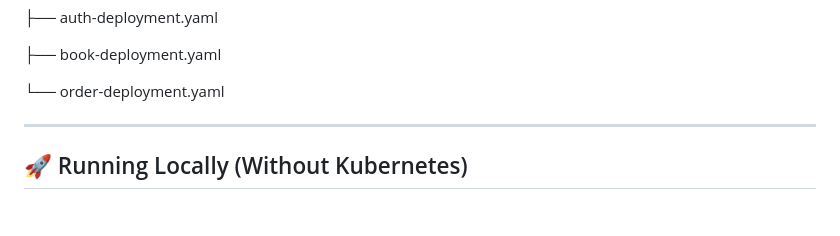
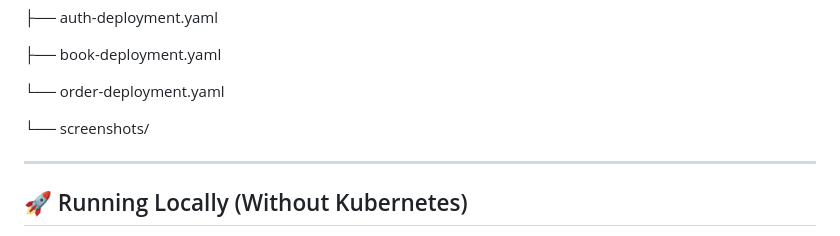
Before and after one commit to Ansh-gupta02/bookbazaar-microservices, a Markdown page: README.md, the part around the change. Drawn GitHub-style; blank space fills up the shorter version.

```diff
--- a/README.md
+++ b/README.md
@@ -34,6 +34,7 @@ bookbazaar/
 
 └── order-deployment.yaml
 
+└── screenshots/
 
 ---
 
```
